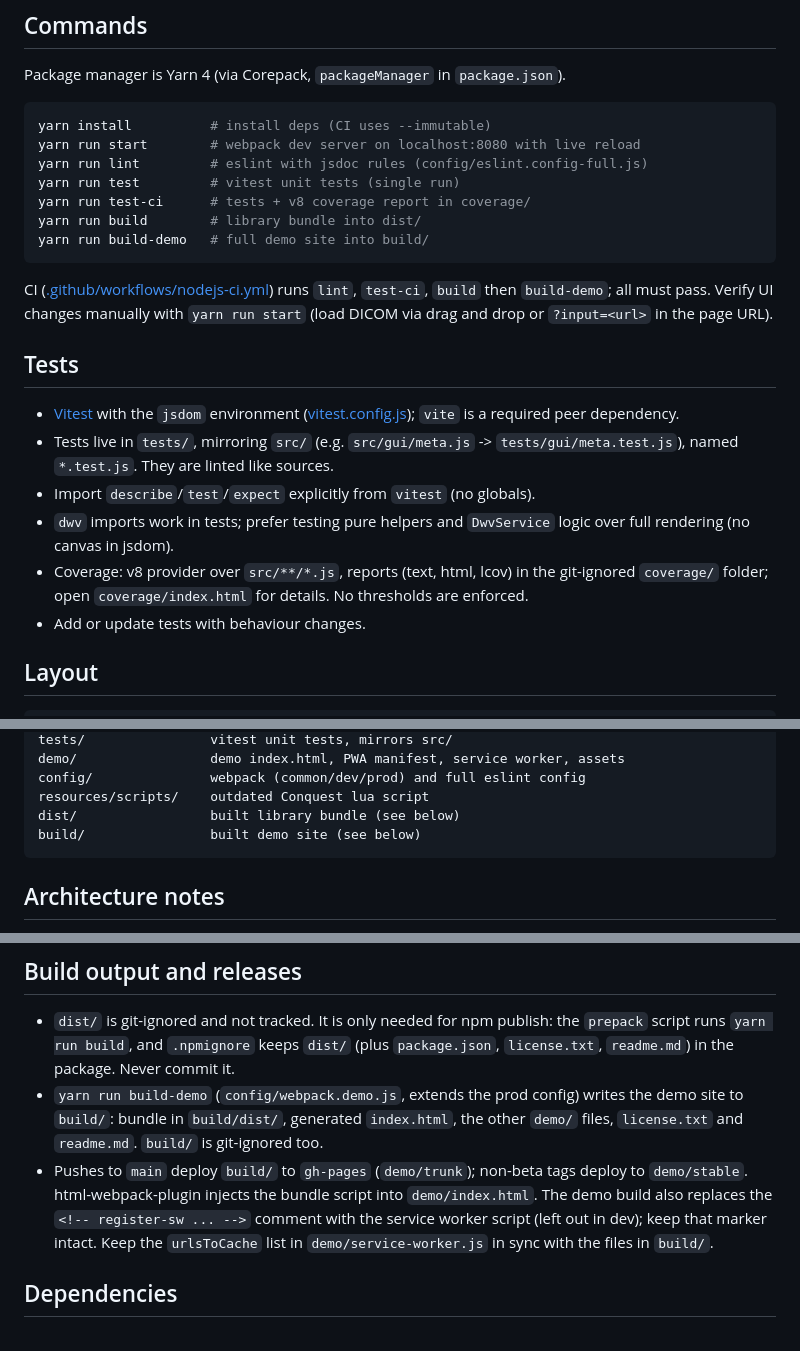
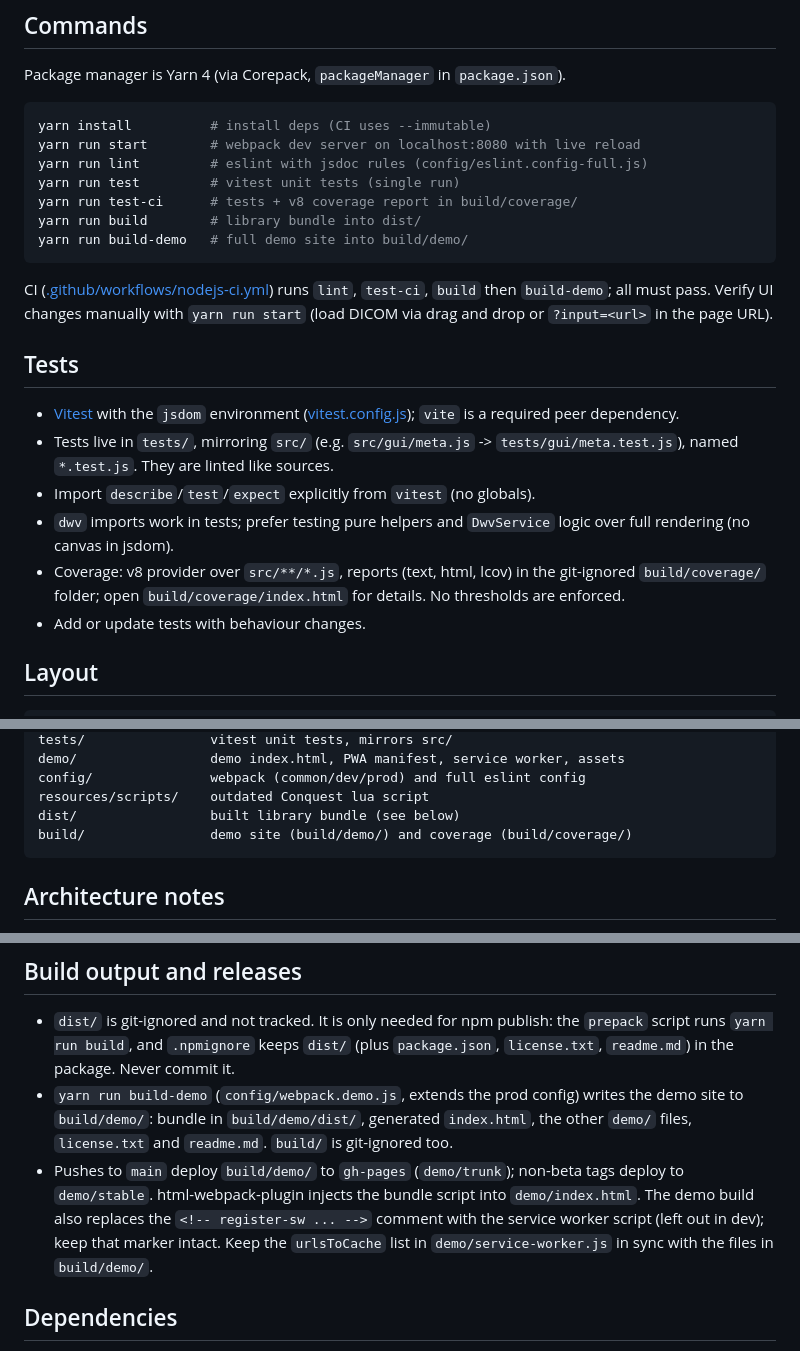
Before and after one commit to ivmartel/dwv-simplistic, a Markdown page: AGENTS.md, 3 parts joined by grey strips. Drawn GitHub-style.

Commit message:
Update md files

````diff
--- a/AGENTS.md
+++ b/AGENTS.md
@@ -20,9 +20,9 @@ yarn install          # install deps (CI uses --immutable)
 yarn run start        # webpack dev server on localhost:8080 with live reload
 yarn run lint         # eslint with jsdoc rules (config/eslint.config-full.js)
 yarn run test         # vitest unit tests (single run)
-yarn run test-ci      # tests + v8 coverage report in coverage/
+yarn run test-ci      # tests + v8 coverage report in build/coverage/
 yarn run build        # library bundle into dist/
-yarn run build-demo   # full demo site into build/
+yarn run build-demo   # full demo site into build/demo/
 ```
 
 CI ([.github/workflows/nodejs-ci.yml](.github/workflows/nodejs-ci.yml))
@@ -40,8 +40,8 @@ page URL).
 - `dwv` imports work in tests; prefer testing pure helpers and `DwvService`
   logic over full rendering (no canvas in jsdom).
 - Coverage: v8 provider over `src/**/*.js`, reports (text, html, lcov) in the
-  git-ignored `coverage/` folder; open `coverage/index.html` for details.
-  No thresholds are enforced.
+  git-ignored `build/coverage/` folder; open `build/coverage/index.html` for
+  details. No thresholds are enforced.
 - Add or update tests with behaviour changes.
 
 ## Layout
@@ -73,7 +73,7 @@ demo/                 demo index.html, PWA manifest, service worker, assets
 config/               webpack (common/dev/prod) and full eslint config
 resources/scripts/    outdated Conquest lua script
 dist/                 built library bundle (see below)
-build/                built demo site (see below)
+build/                demo site (build/demo/) and coverage (build/coverage/)
 ```
 
 ## Architecture notes
@@ -155,15 +155,15 @@ Enforced by eslint (`eslint.config.js` + `config/eslint.config-full.js`):
   (plus `package.json`, `license.txt`, `readme.md`) in the package. Never
   commit it.
 - `yarn run build-demo` (`config/webpack.demo.js`, extends the prod config)
-  writes the demo site to `build/`: bundle in `build/dist/`, generated
-  `index.html`, the other `demo/` files, `license.txt` and `readme.md`.
-  `build/` is git-ignored too.
-- Pushes to `main` deploy `build/` to `gh-pages` (`demo/trunk`); non-beta tags
-  deploy to `demo/stable`. html-webpack-plugin injects the bundle script into
-  `demo/index.html`. The demo build also replaces the
+  writes the demo site to `build/demo/`: bundle in `build/demo/dist/`,
+  generated `index.html`, the other `demo/` files, `license.txt` and
+  `readme.md`. `build/` is git-ignored too.
+- Pushes to `main` deploy `build/demo/` to `gh-pages` (`demo/trunk`); non-beta
+  tags deploy to `demo/stable`. html-webpack-plugin injects the bundle script
+  into `demo/index.html`. The demo build also replaces the
   `<!-- register-sw ... -->` comment with the service worker script (left out in
   dev); keep that marker intact. Keep the `urlsToCache` list in
-  `demo/service-worker.js` in sync with the files in `build/`.
+  `demo/service-worker.js` in sync with the files in `build/demo/`.
 
 ## Dependencies
 
````
Also changed, not shown: 1 other file.
